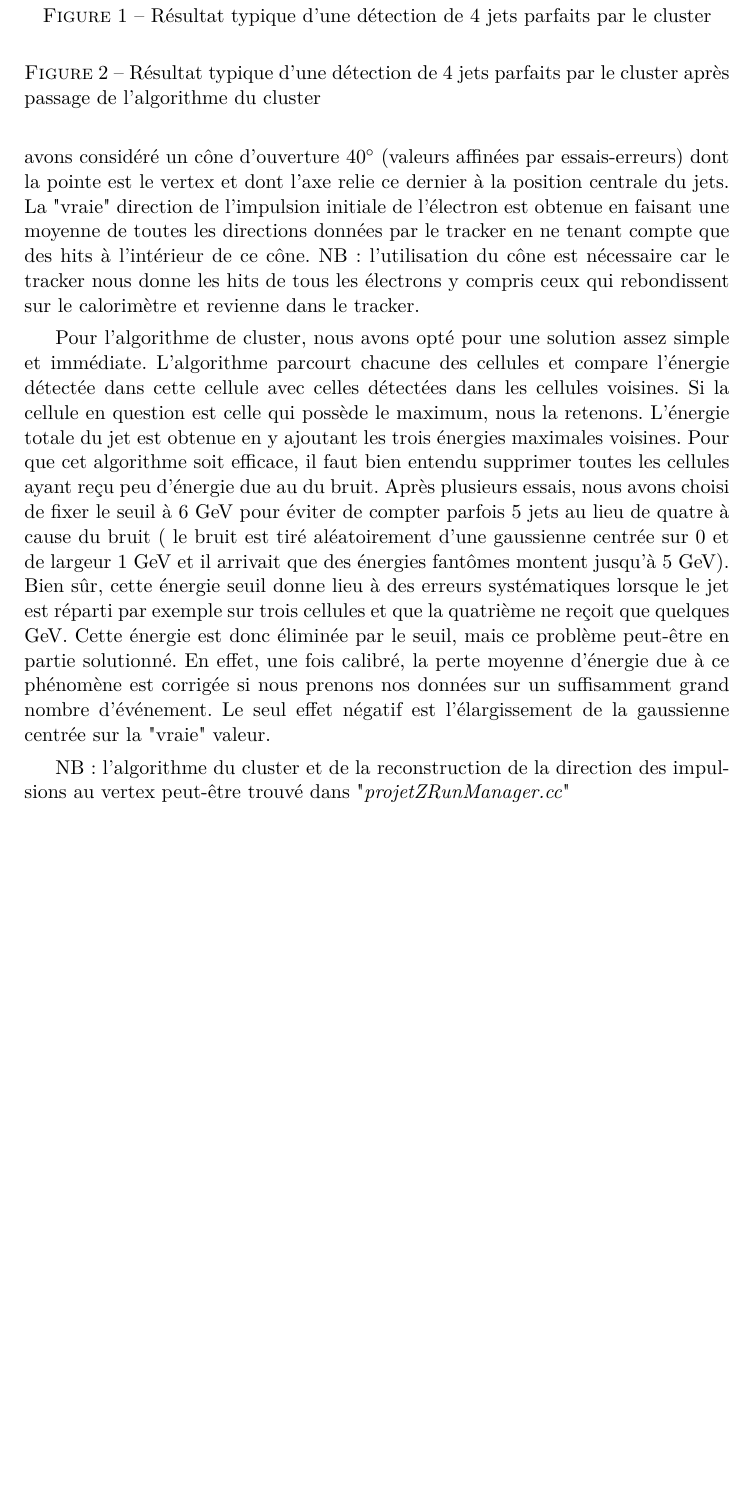
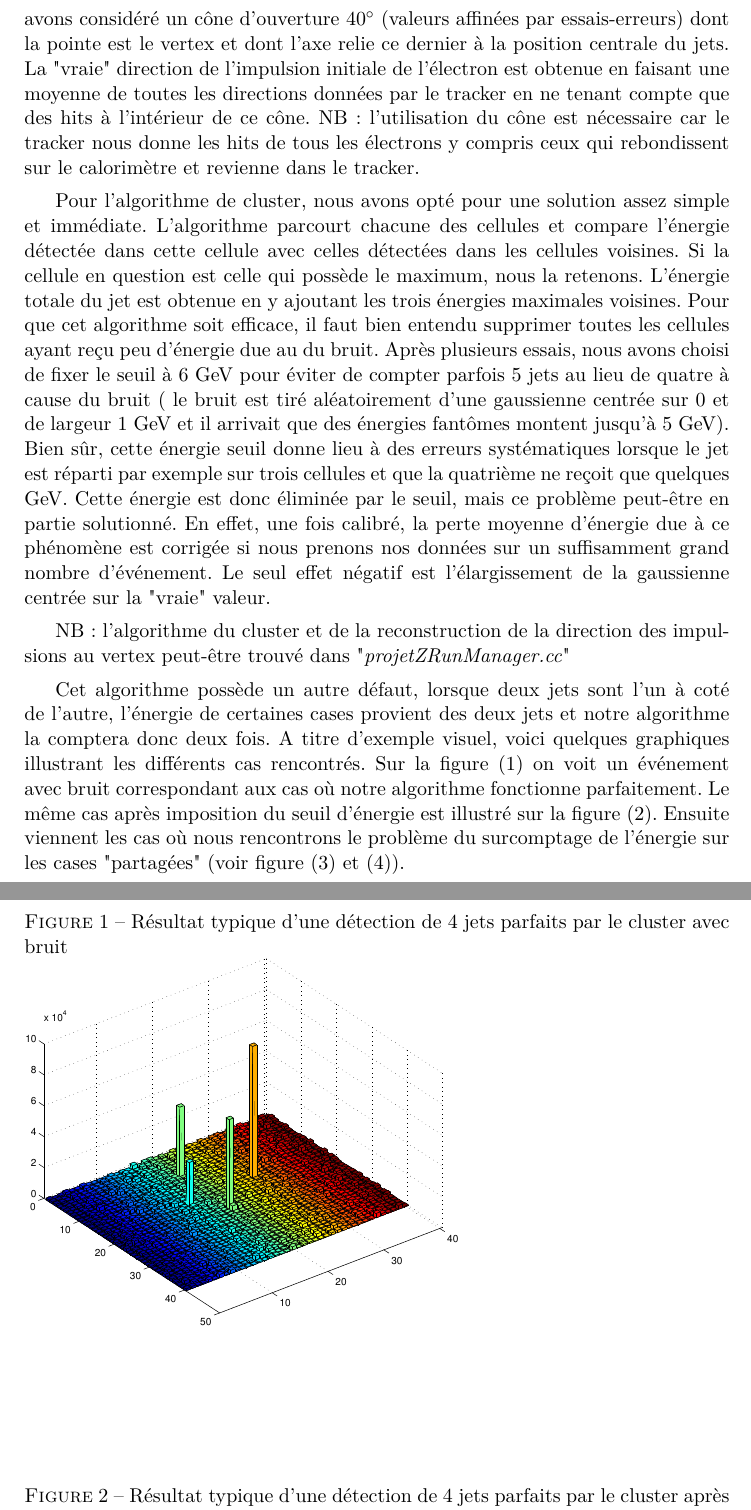
Before and after one commit to Supermanu/projetZ, a LaTeX document (latex/projetZ.tex): part of page 6 of 9 before the commit and two parts of pages 6 and 7 of 11 after it, the two joined at a grey line, cut so that both start at the same text, the shorter picture padded with empty space. The pictures show the PDF file latex/projetZ.pdf that the author committed with the source.

Commit message:
Solution du problème des images à droite, petit mot pour introduire les images de Manu et corrections

```diff
--- a/latex/projetZ.tex
+++ b/latex/projetZ.tex
@@ -296,24 +296,35 @@ centrée sur la "vraie" valeur.
 NB: l'algorithme du cluster et de la reconstruction de la direction des
 impulsions au vertex peut-être trouvé dans "\textit{projetZRunManager.cc}"
 
+Cet algorithme possède un autre défaut, lorsque deux jets sont l'un à coté de
+l'autre, l'énergie de certaines cases provient des deux jets et notre
+algorithme la comptera donc deux fois. A titre d'exemple visuel, voici quelques
+graphiques illustrant les différents cas rencontrés. Sur la figure (\ref{bonb})
+on voit un événement avec bruit correspondant aux cas où notre algorithme
+fonctionne parfaitement. Le même cas après imposition du seuil d'énergie est
+illustré sur la figure (\ref{bonp}). Ensuite viennent les cas où nous
+rencontrons le problème du surcomptage de l'énergie sur les cases "partagées"
+(voir figure (\ref{pasbonb}) et (\ref{pasbonp})).
 \begin{figure}
-\caption{Résultat typique d'une détection de 4 jets parfaits par le cluster}
-\includegraphics{images/bonCasBrut-eps-converted-to.pdf}
+\caption{Résultat typique d'une détection de 4 jets parfaits par le cluster avec bruit}
+\includegraphics[scale=0.55]{images/bonCasBrut-eps-converted-to.pdf}
+\label{bonb}
 \end{figure}
 \begin{figure}
 \caption{Résultat typique d'une détection de 4 jets parfaits par le cluster
-après passage de l'algorithme du cluster}
-\includegraphics{images/bonCasNet-eps-converted-to.pdf}
+après nettoyage du bruit}
+\includegraphics[scale=0.55]{images/bonCasNet-eps-converted-to.pdf}
+\label{bonp}
 \end{figure}
 \begin{figure}
-\caption{Résultat d'une détection dite à problème\newline On peut voir un niveau
-des pics les plus à gauche le problème du double comptage d'une quantité
-d'énergie}
-\includegraphics{images/mauvaisCasBrut-eps-converted-to.pdf}
+\caption{Résultat d'une détection dite à problème.\newline On peut voir au
+niveau des deux jets les plus à gauche le problème du double comptage d'énergie}
+\includegraphics[scale=0.55]{images/mauvaisCasBrut-eps-converted-to.pdf}
+\label{pasbonb}
 \end{figure}
 \begin{figure}
-\caption{Résultat  d'une détection dite à problème après passage de l'algorithme
-du cluster}
-\includegraphics{images/mauvaisCasNet-eps-converted-to.pdf}
+\caption{Même après nettoyage du bruit, le problème reste présent}
+\includegraphics[scale=0.55]{images/mauvaisCasNet-eps-converted-to.pdf}
+\label{pasbonp}
 \end{figure}
 
```
Also changed, not shown: latex/projetZ.pdf, latex/projetZ.tex (7 more changed lines), 3 other files.
